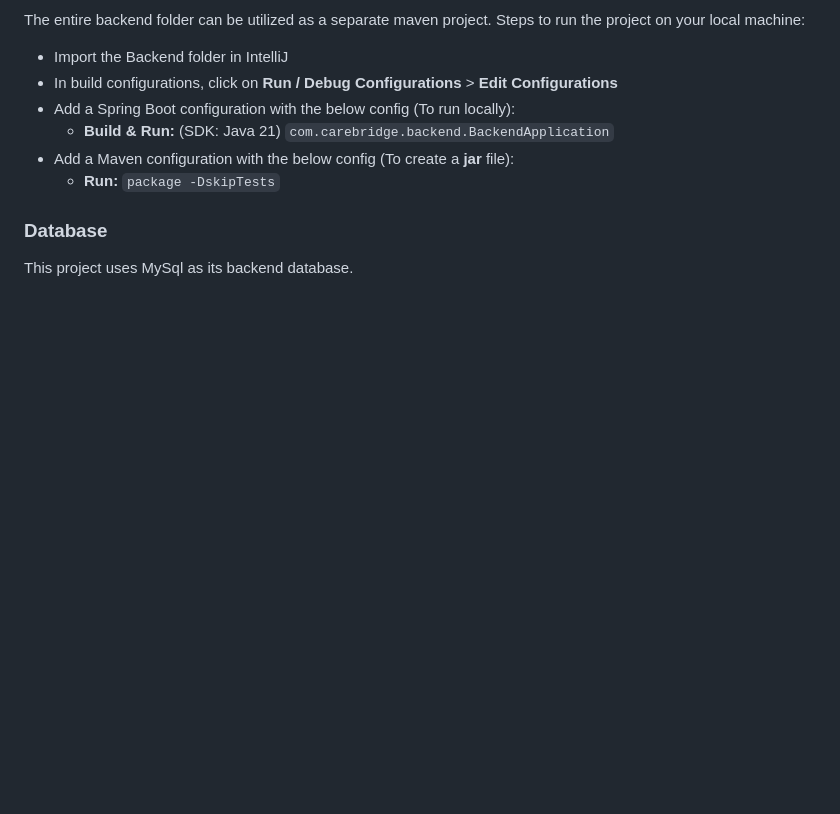
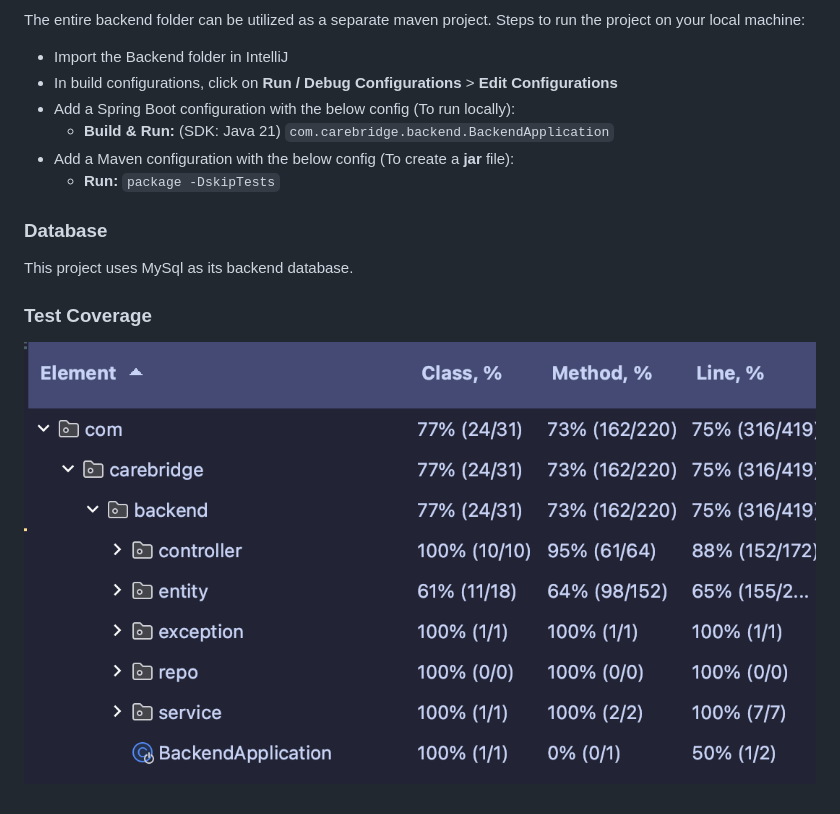
Before and after one commit to priyanka-ravichandran/CareBridge, a Markdown page: README.md, the part around the change. Drawn GitHub-style; pictures changed too: testcoverage.png (added); blank space fills up the shorter version.

Commit message:
Added the test coverage in readme

```diff
--- a/README.md
+++ b/README.md
@@ -69,3 +69,6 @@ The entire backend folder can be utilized as a separate maven project. Steps to
 
 ### Database
 This project uses MySql as its backend database.
+
+### Test Coverage
+![Test_Coverage](testcoverage.png)
```
